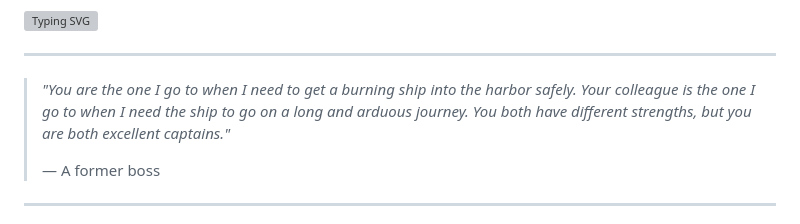
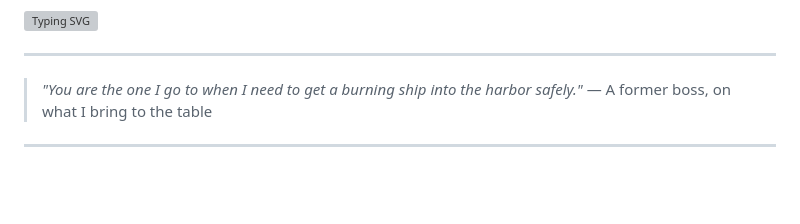
Before and after one commit to ayshadee-zip/ayshadee-zip, a Markdown page: README.md, the part around the change. Rendered like a GitHub page; blank space fills up the shorter version; grey boxes are pictures that could not be loaded.

```diff
--- a/README.md
+++ b/README.md
@@ -4,9 +4,8 @@
 
 ---
 
-> *"You are the one I go to when I need to get a burning ship into the harbor safely. Your colleague is the one I go to when I need the ship to go on a long and arduous journey. You both have different strengths, but you are both excellent captains."*
->
-> — A former boss
+> *"You are the one I go to when I need to get a burning ship into the harbor safely."*
+> — A former boss, on what I bring to the table
 
 ---
 
```
